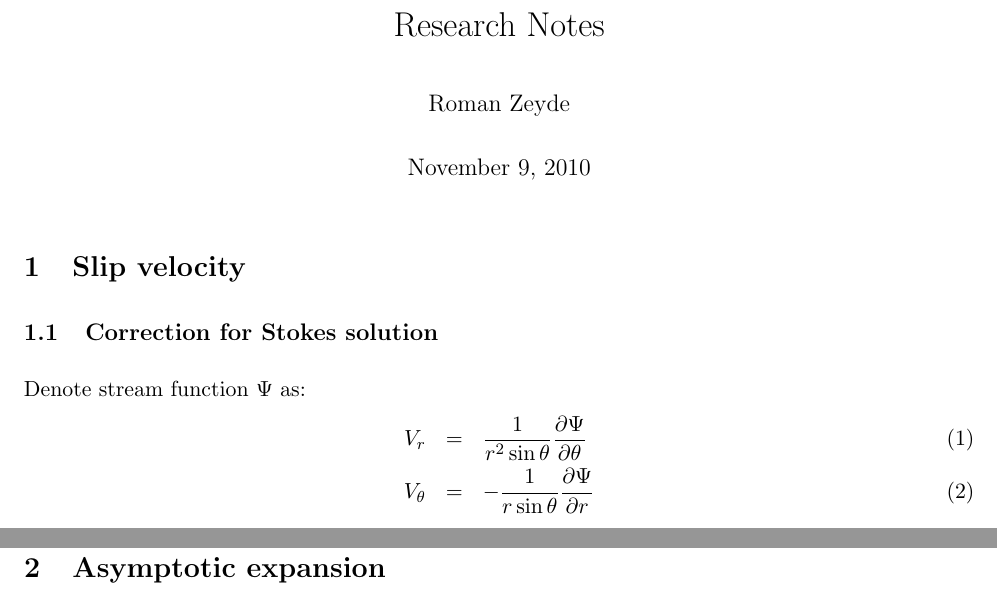
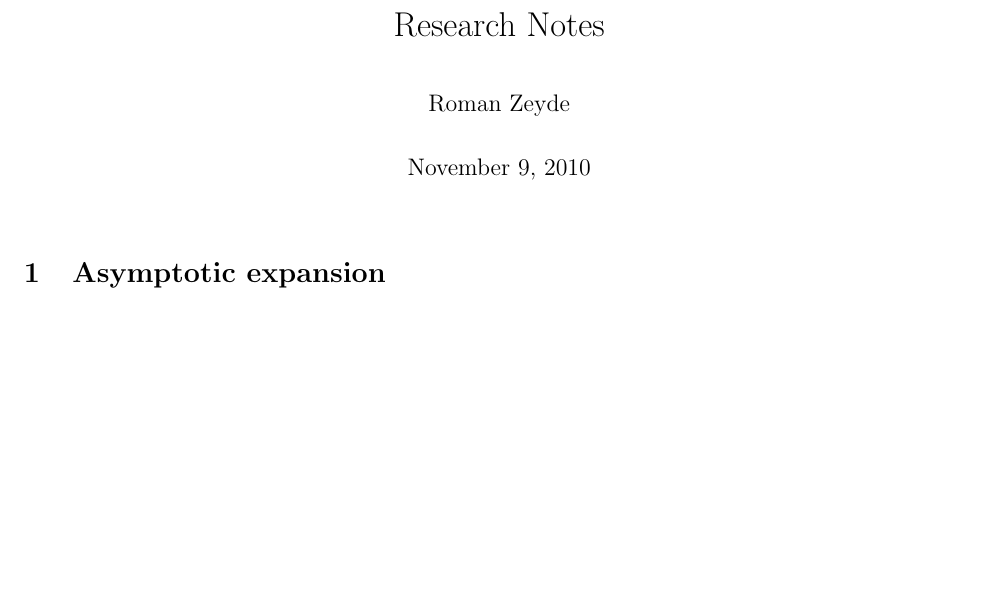
Before and after one commit to romanz/thesis, a LaTeX document (notes/main.tex): two parts of pages 1 and 3 of 4 before the commit and part of page 1 of 2 after it, the two joined at a grey line, cut so that both start at the same text, the shorter picture padded with empty space. Compiled offline with pdfLaTeX.

```diff
--- a/notes/notes.tex
+++ b/notes/main.tex
@@ -15,7 +15,7 @@
 %\input{maxwell_tensor.tex}
 %\input{logarithmic.tex}
 %\input{vorticity.tex}
-\input{slipping.tex}
+%\input{slipping.tex}
 \input{asymptotic.tex}
 \end{document}
 
```
